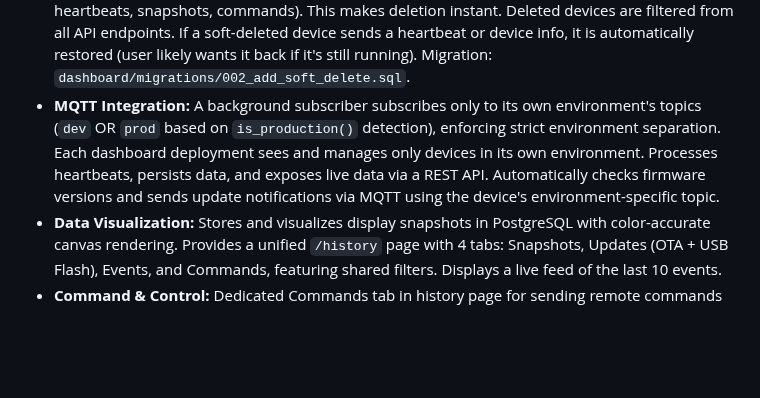
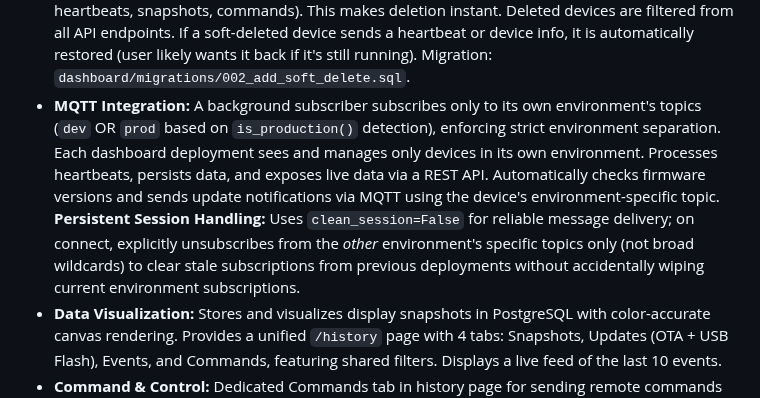
Before and after one commit to skalpt/ski-clock-neo, a Markdown page: replit.md, the part around the change. Rendered like a GitHub page; blank space fills up the shorter version.

Commit message:
Improve MQTT topic handling for environment separation
Update MQTT subscriber to clear only specific other-environment topics on connect, preventing accidental unsubscription from current environment topics by removing broad wildcard unsubscribes.

Replit-Commit-Author: Agent
Replit-Commit-Session-Id: 417133d8-1985-4928-8e03-c01a325d29da
Replit-Commit-Checkpoint-Type: intermediate_checkpoint
Replit-Commit-Event-Id: 23a9dfed-d853-4f01-9734-d54b74d6ae73
Replit-Commit-Screenshot-Url: https://storage.googleapis.com/screenshot-production-us-central1/a117656b-3bae-4d6d-926c-af8f81648c5d/417133d8-1985-4928-8e03-c01a325d29da/a8AKjGL

```diff
--- a/replit.md
+++ b/replit.md
@@ -33,7 +33,7 @@ The dashboard features a modern UI with CSS variables for light/dark mode, a con
 **Dashboard Server (Python Flask Application):**
 *   **Firmware Management:** Provides a multi-product API for firmware distribution, supporting uploads with API key authentication, platform aliasing, and SHA256 checksums.
 *   **Device Management:** Integrates with PostgreSQL for persistent device tracking, displaying status and allowing deletion. Monitors device heartbeat timestamps for "online," "degraded," and "offline" statuses. Devices can be renamed with friendly display names (e.g., "Hedvalla Ski Clock") via the edit button on device cards. **Soft Delete:** Devices are soft-deleted by setting a `deleted_at` timestamp rather than cascading hard deletes through thousands of related records (events, heartbeats, snapshots, commands). This makes deletion instant. Deleted devices are filtered from all API endpoints. If a soft-deleted device sends a heartbeat or device info, it is automatically restored (user likely wants it back if it's still running). Migration: `dashboard/migrations/002_add_soft_delete.sql`.
-*   **MQTT Integration:** A background subscriber subscribes only to its own environment's topics (`dev` OR `prod` based on `is_production()` detection), enforcing strict environment separation. Each dashboard deployment sees and manages only devices in its own environment. Processes heartbeats, persists data, and exposes live data via a REST API. Automatically checks firmware versions and sends update notifications via MQTT using the device's environment-specific topic.
+*   **MQTT Integration:** A background subscriber subscribes only to its own environment's topics (`dev` OR `prod` based on `is_production()` detection), enforcing strict environment separation. Each dashboard deployment sees and manages only devices in its own environment. Processes heartbeats, persists data, and exposes live data via a REST API. Automatically checks firmware versions and sends update notifications via MQTT using the device's environment-specific topic. **Persistent Session Handling:** Uses `clean_session=False` for reliable message delivery; on connect, explicitly unsubscribes from the *other* environment's specific topics only (not broad wildcards) to clear stale subscriptions from previous deployments without accidentally wiping current environment subscriptions.
 *   **Data Visualization:** Stores and visualizes display snapshots in PostgreSQL with color-accurate canvas rendering. Provides a unified `/history` page with 4 tabs: Snapshots, Updates (OTA + USB Flash), Events, and Commands, featuring shared filters. Displays a live feed of the last 10 events.
 *   **Command & Control:** Dedicated Commands tab in history page for sending remote commands (`temp_offset`, `rollback`, `restart`, `snapshot`) to devices via MQTT. Command history is logged in PostgreSQL with status tracking. Device cards link directly to the Commands tab filtered by device.
 *   **Security:** Session-based authentication for dashboard routes and API key authentication for device API routes, with Role-Based Access Control (RBAC).
```
